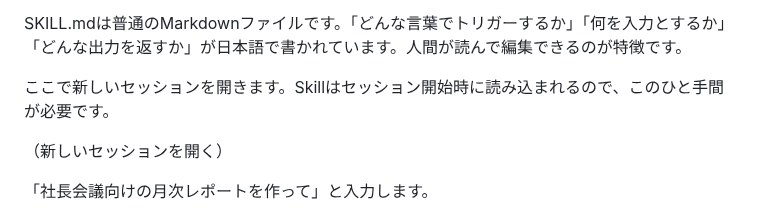
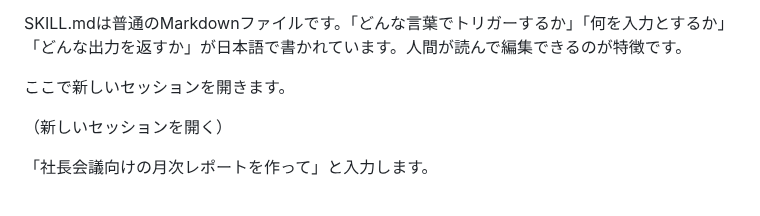
Before and after one commit to TakuyaTsuchiya/claude-lecture, a Markdown page: s3v2/script.md, the part around the change. GitHub-like rendering.

Commit message:
S3V2: 「Skillはセッション開始時に〜」を削除
Co-Authored-By: Claude Sonnet 4.6 <noreply@anthropic.com>

```diff
--- a/s3v2/script.md
+++ b/s3v2/script.md
@@ -58,7 +58,7 @@ Skill化の作業が完了しました。SKILL.mdが生成されました。定
 
 SKILL.mdは普通のMarkdownファイルです。「どんな言葉でトリガーするか」「何を入力とするか」「どんな出力を返すか」が日本語で書かれています。人間が読んで編集できるのが特徴です。
 
-ここで新しいセッションを開きます。Skillはセッション開始時に読み込まれるので、このひと手間が必要です。
+ここで新しいセッションを開きます。
 
 （新しいセッションを開く）
 
```
